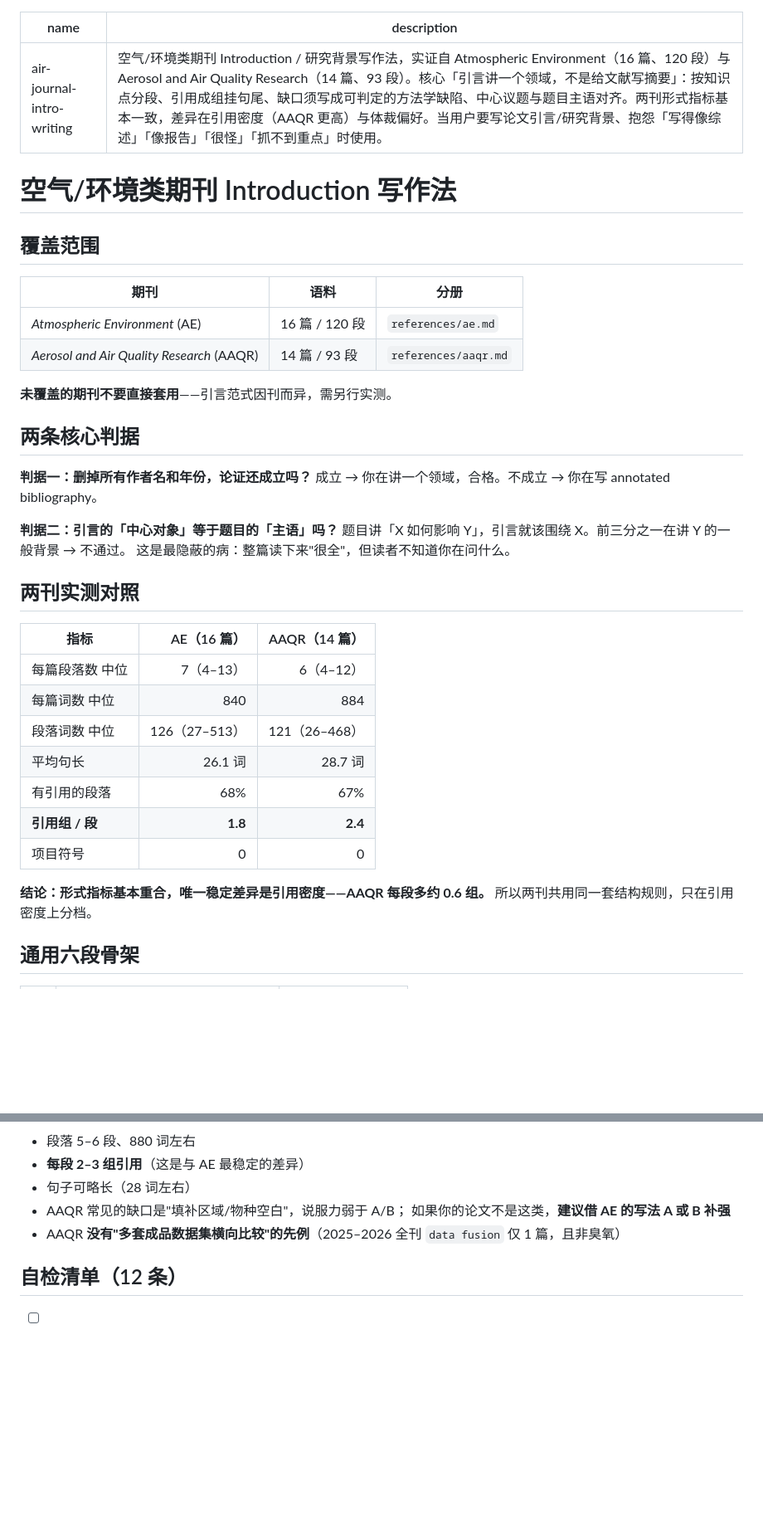
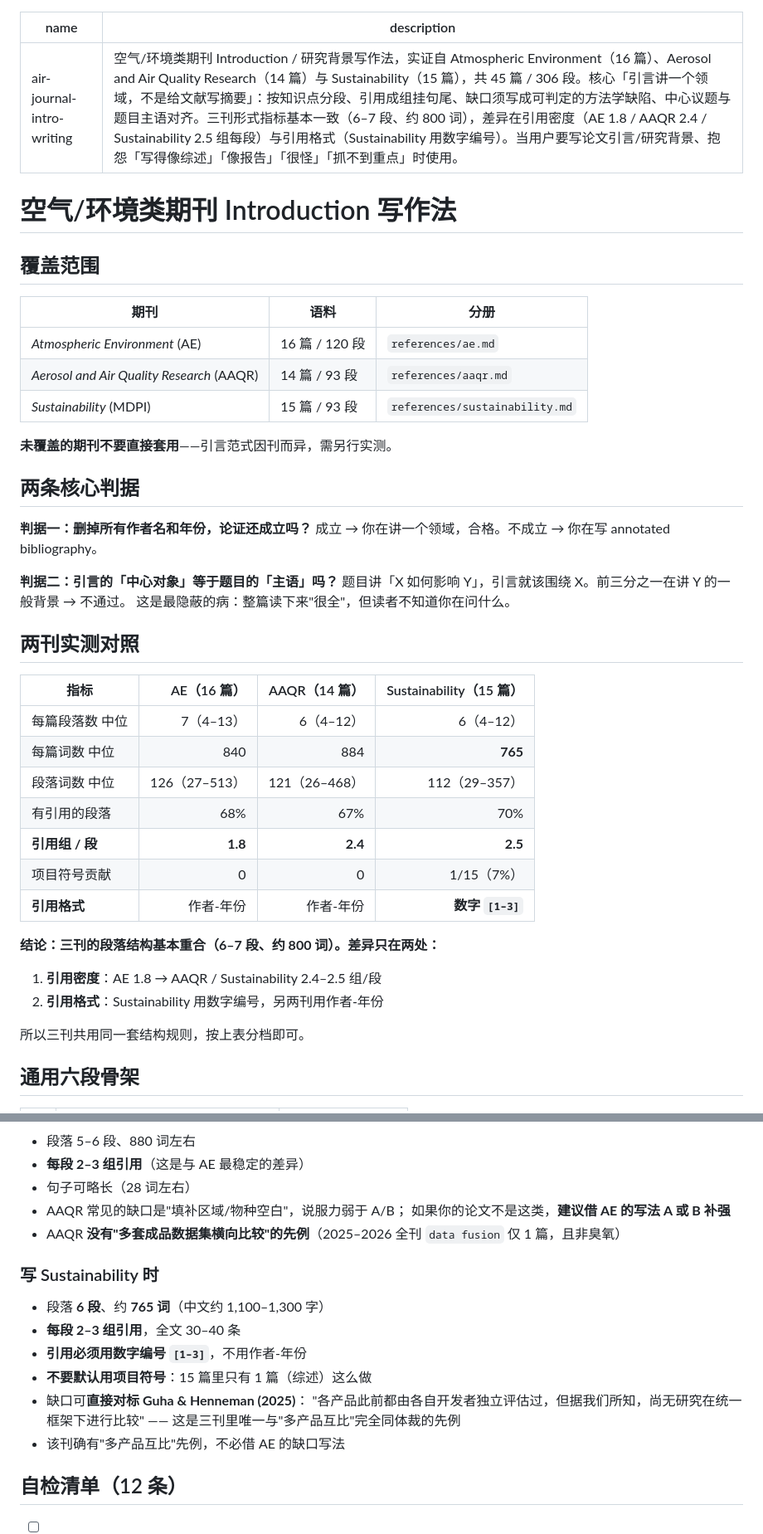
Before and after one commit to zhuobichen/zhaowen-skill, a Markdown page: air-journal-intro-writing/SKILL.md, 2 parts joined by grey strips. Shown at 83% size. Rendered like a GitHub page; blank space fills up the shorter version.

```diff
--- a/air-journal-intro-writing/SKILL.md
+++ b/air-journal-intro-writing/SKILL.md
@@ -1,6 +1,6 @@
 ---
 name: air-journal-intro-writing
-description: 空气/环境类期刊 Introduction / 研究背景写作法，实证自 Atmospheric Environment（16 篇、120 段）与 Aerosol and Air Quality Research（14 篇、93 段）。核心「引言讲一个领域，不是给文献写摘要」：按知识点分段、引用成组挂句尾、缺口须写成可判定的方法学缺陷、中心议题与题目主语对齐。两刊形式指标基本一致，差异在引用密度（AAQR 更高）与体裁偏好。当用户要写论文引言/研究背景、抱怨「写得像综述」「像报告」「很怪」「抓不到重点」时使用。
+description: 空气/环境类期刊 Introduction / 研究背景写作法，实证自 Atmospheric Environment（16 篇）、Aerosol and Air Quality Research（14 篇）与 Sustainability（15 篇），共 45 篇 / 306 段。核心「引言讲一个领域，不是给文献写摘要」：按知识点分段、引用成组挂句尾、缺口须写成可判定的方法学缺陷、中心议题与题目主语对齐。三刊形式指标基本一致（6–7 段、约 800 词），差异在引用密度（AE 1.8 / AAQR 2.4 / Sustainability 2.5 组每段）与引用格式（Sustainability 用数字编号）。当用户要写论文引言/研究背景、抱怨「写得像综述」「像报告」「很怪」「抓不到重点」时使用。
 ---
 
 # 空气/环境类期刊 Introduction 写作法
@@ -11,6 +11,7 @@ description: 空气/环境类期刊 Introduction / 研究背景写作法，实
 |---|---|---|
 | *Atmospheric Environment* (AE) | 16 篇 / 120 段 | `references/ae.md` |
 | *Aerosol and Air Quality Research* (AAQR) | 14 篇 / 93 段 | `references/aaqr.md` |
+| *Sustainability* (MDPI) | 15 篇 / 93 段 | `references/sustainability.md` |
 
 **未覆盖的期刊不要直接套用**——引言范式因刊而异，需另行实测。
 
@@ -25,18 +26,21 @@ description: 空气/环境类期刊 Introduction / 研究背景写作法，实
 
 ## 两刊实测对照
 
-| 指标 | AE（16 篇） | AAQR（14 篇） |
-|---|---:|---:|
-| 每篇段落数 中位 | 7（4–13） | 6（4–12） |
-| 每篇词数 中位 | 840 | 884 |
-| 段落词数 中位 | 126（27–513） | 121（26–468） |
-| 平均句长 | 26.1 词 | 28.7 词 |
-| 有引用的段落 | 68% | 67% |
-| **引用组 / 段** | **1.8** | **2.4** |
-| 项目符号 | 0 | 0 |
+| 指标 | AE（16 篇） | AAQR（14 篇） | Sustainability（15 篇） |
+|---|---:|---:|---:|
+| 每篇段落数 中位 | 7（4–13） | 6（4–12） | 6（4–12） |
+| 每篇词数 中位 | 840 | 884 | **765** |
+| 段落词数 中位 | 126（27–513） | 121（26–468） | 112（29–357） |
+| 有引用的段落 | 68% | 67% | 70% |
+| **引用组 / 段** | **1.8** | **2.4** | **2.5** |
+| 项目符号贡献 | 0 | 0 | 1/15（7%） |
+| **引用格式** | 作者-年份 | 作者-年份 | **数字 `[1–3]`** |
 
-**结论：形式指标基本重合，唯一稳定差异是引用密度——AAQR 每段多约 0.6 组。**
-所以两刊共用同一套结构规则，只在引用密度上分档。
+**结论：三刊的段落结构基本重合（6–7 段、约 800 词）。差异只在两处：**
+1. **引用密度**：AE 1.8 → AAQR / Sustainability 2.4–2.5 组/段
+2. **引用格式**：Sustainability 用数字编号，另两刊用作者-年份
+
+所以三刊共用同一套结构规则，按上表分档即可。
 
 ## 通用六段骨架
 
@@ -120,6 +124,16 @@ description: 空气/环境类期刊 Introduction / 研究背景写作法，实
   如果你的论文不是这类，**建议借 AE 的写法 A 或 B 补强**
 - AAQR **没有"多套成品数据集横向比较"的先例**（2025–2026 全刊 `data fusion` 仅 1 篇，且非臭氧）
 
+### 写 Sustainability 时
+- 段落 **6 段**、约 **765 词**（中文约 1,100–1,300 字）
+- **每段 2–3 组引用**，全文 30–40 条
+- **引用必须用数字编号 `[1–3]`**，不用作者-年份
+- **不要默认用项目符号**：15 篇里只有 1 篇（综述）这么做
+- 缺口可**直接对标 Guha & Henneman (2025)**：
+  "各产品此前都由各自开发者独立评估过，但据我们所知，尚无研究在统一框架下进行比较"
+  —— 这是三刊里唯一与"多产品互比"完全同体裁的先例
+- 该刊确有"多产品互比"先例，不必借 AE 的缺口写法
+
 ## 自检清单（12 条）
 
 - [ ] 1. 每段第一句是**论断**，不是"某某研究了"？
```
Also changed, not shown: other parts of air-journal-intro-writing/SKILL.md (+1 -1 lines), README.md (+1 -1 lines), air-journal-intro-writing/references/sustainability.md (added, +116 -0 lines).
